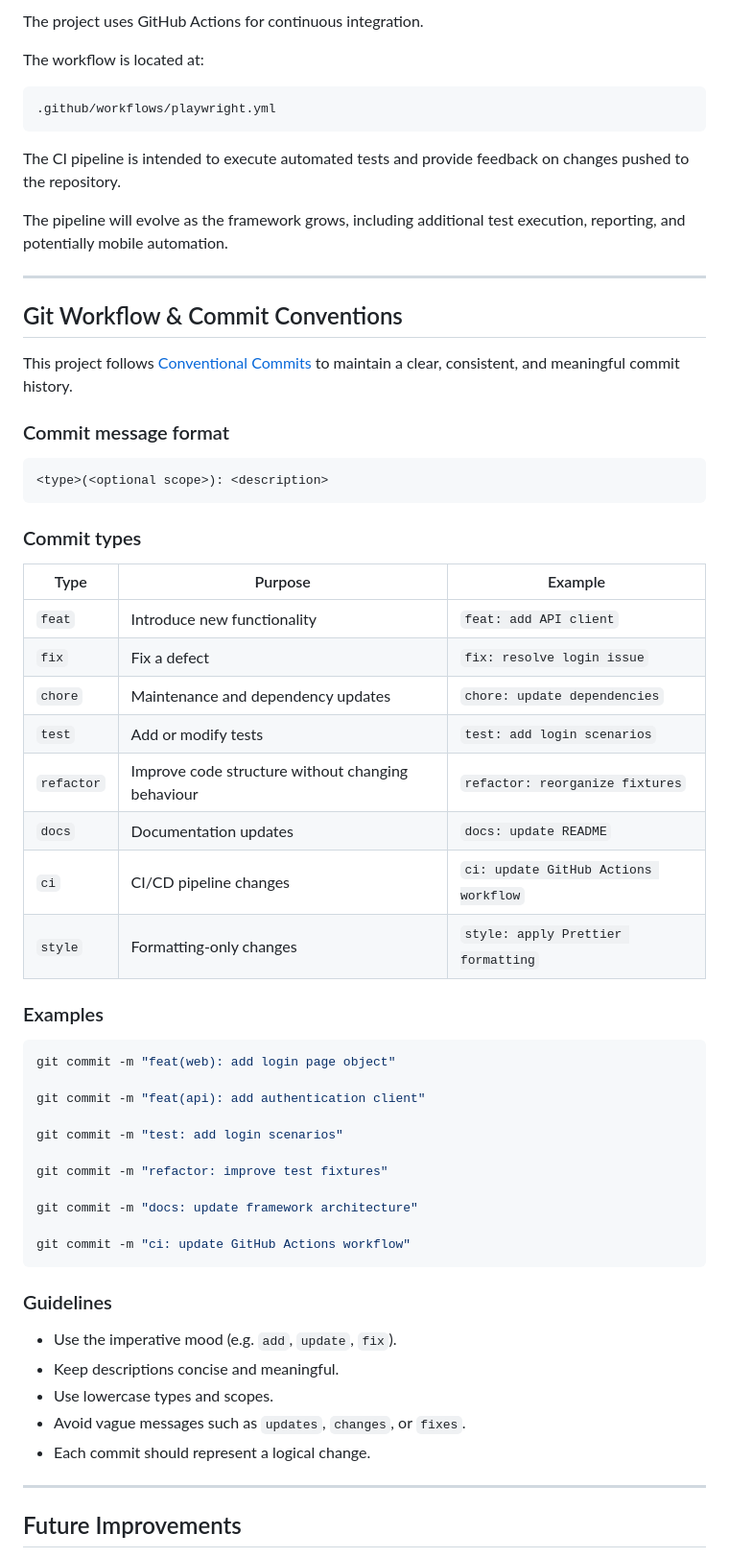
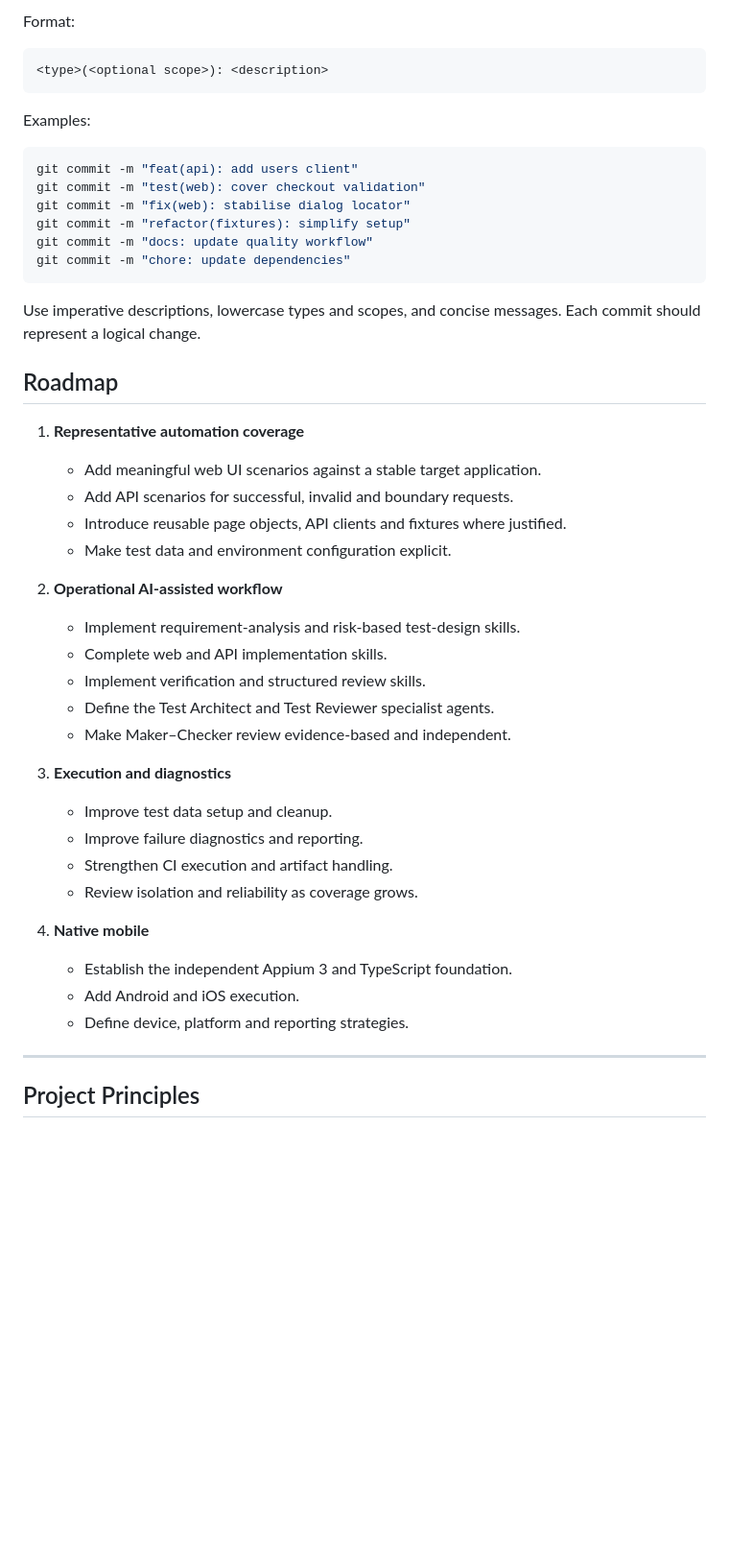
Before and after one commit to marmiou/playwright-repo, a Markdown page: README.md, the part around one of its changes. Shown at 96% size. Rendered like a GitHub page; blank space fills up the shorter version.

Commit message:
docs: update README for current QE framework

````diff
--- a/README.md
+++ b/README.md
@@ -385,66 +353,50 @@ These documents describe the testing approach, scope, test coverage, and test da
 
-The project uses GitHub Actions for continuous integration.
-
-The workflow is located at:
-
-```text
-.github/workflows/playwright.yml
-```
-
-The CI pipeline is intended to execute automated tests and provide feedback on changes pushed to the repository.
-
-The pipeline will evolve as the framework grows, including additional test execution, reporting, and potentially mobile automation.
-
----
-
-## Git Workflow & Commit Conventions
-
-This project follows [Conventional Commits](https://www.conventionalcommits.org/) to maintain a clear, consistent, and meaningful commit history.
-
-### Commit message format
+Format:
 
 ```text
 <type>(<optional scope>): <description>
 ```
 
-### Commit types
-
-| Type | Purpose | Example |
-|---|---|---|
-| `feat` | Introduce new functionality | `feat: add API client` |
-| `fix` | Fix a defect | `fix: resolve login issue` |
-| `chore` | Maintenance and dependency updates | `chore: update dependencies` |
-| `test` | Add or modify tests | `test: add login scenarios` |
-| `refactor` | Improve code structure without changing behaviour | `refactor: reorganize fixtures` |
-| `docs` | Documentation updates | `docs: update README` |
-| `ci` | CI/CD pipeline changes | `ci: update GitHub Actions workflow` |
-| `style` | Formatting-only changes | `style: apply Prettier formatting` |
-
-### Examples
+Examples:
 
 ```bash
-git commit -m "feat(web): add login page object"
-
-git commit -m "feat(api): add authentication client"
-
-git commit -m "test: add login scenarios"
-
-git commit -m "refactor: improve test fixtures"
-
-git commit -m "docs: update framework architecture"
-
-git commit -m "ci: update GitHub Actions workflow"
+git commit -m "feat(api): add users client"
+git commit -m "test(web): cover checkout validation"
+git commit -m "fix(web): stabilise dialog locator"
+git commit -m "refactor(fixtures): simplify setup"
+git commit -m "docs: update quality workflow"
+git commit -m "chore: update dependencies"
 ```
 
-### Guidelines
+Use imperative descriptions, lowercase types and scopes, and concise messages. Each commit should represent a logical change.
 
-- Use the imperative mood (e.g. `add`, `update`, `fix`).
-- Keep descriptions concise and meaningful.
-- Use lowercase types and scopes.
-- Avoid vague messages such as `updates`, `changes`, or `fixes`.
-- Each commit should represent a logical change.
+## Roadmap
+
+1. **Representative automation coverage**
+   - Add meaningful web UI scenarios against a stable target application.
+   - Add API scenarios for successful, invalid and boundary requests.
+   - Introduce reusable page objects, API clients and fixtures where justified.
+   - Make test data and environment configuration explicit.
+
+2. **Operational AI-assisted workflow**
+   - Implement requirement-analysis and risk-based test-design skills.
+   - Complete web and API implementation skills.
+   - Implement verification and structured review skills.
+   - Define the Test Architect and Test Reviewer specialist agents.
+   - Make Maker–Checker review evidence-based and independent.
+
+3. **Execution and diagnostics**
+   - Improve test data setup and cleanup.
+   - Improve failure diagnostics and reporting.
+   - Strengthen CI execution and artifact handling.
+   - Review isolation and reliability as coverage grows.
+
+4. **Native mobile**
+   - Establish the independent Appium 3 and TypeScript foundation.
+   - Add Android and iOS execution.
+   - Define device, platform and reporting strategies.
 
 ---
 
-## Future Improvements
+## Project Principles
 
````
Also changed, not shown: other parts of README.md (+220 -303 lines).
